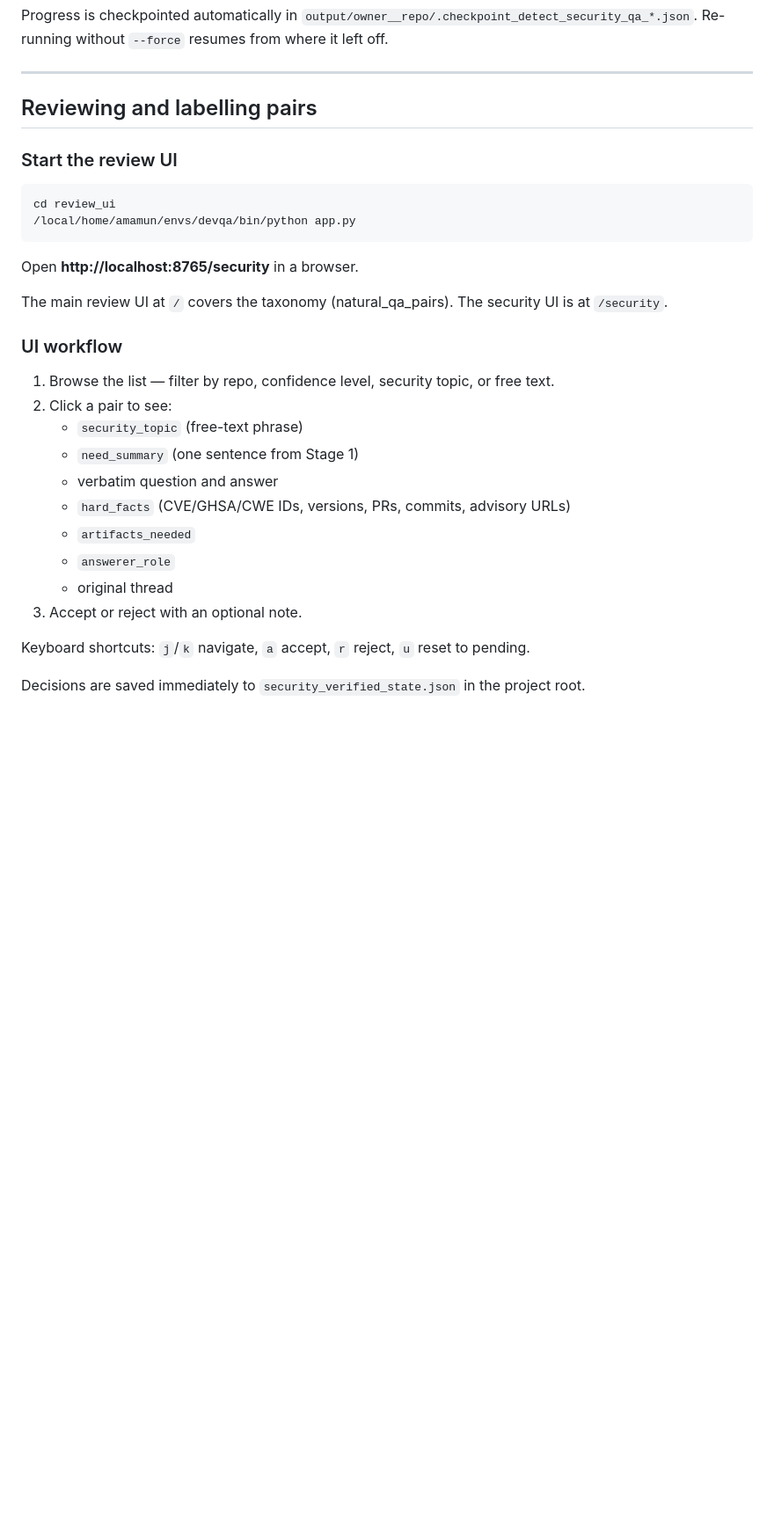
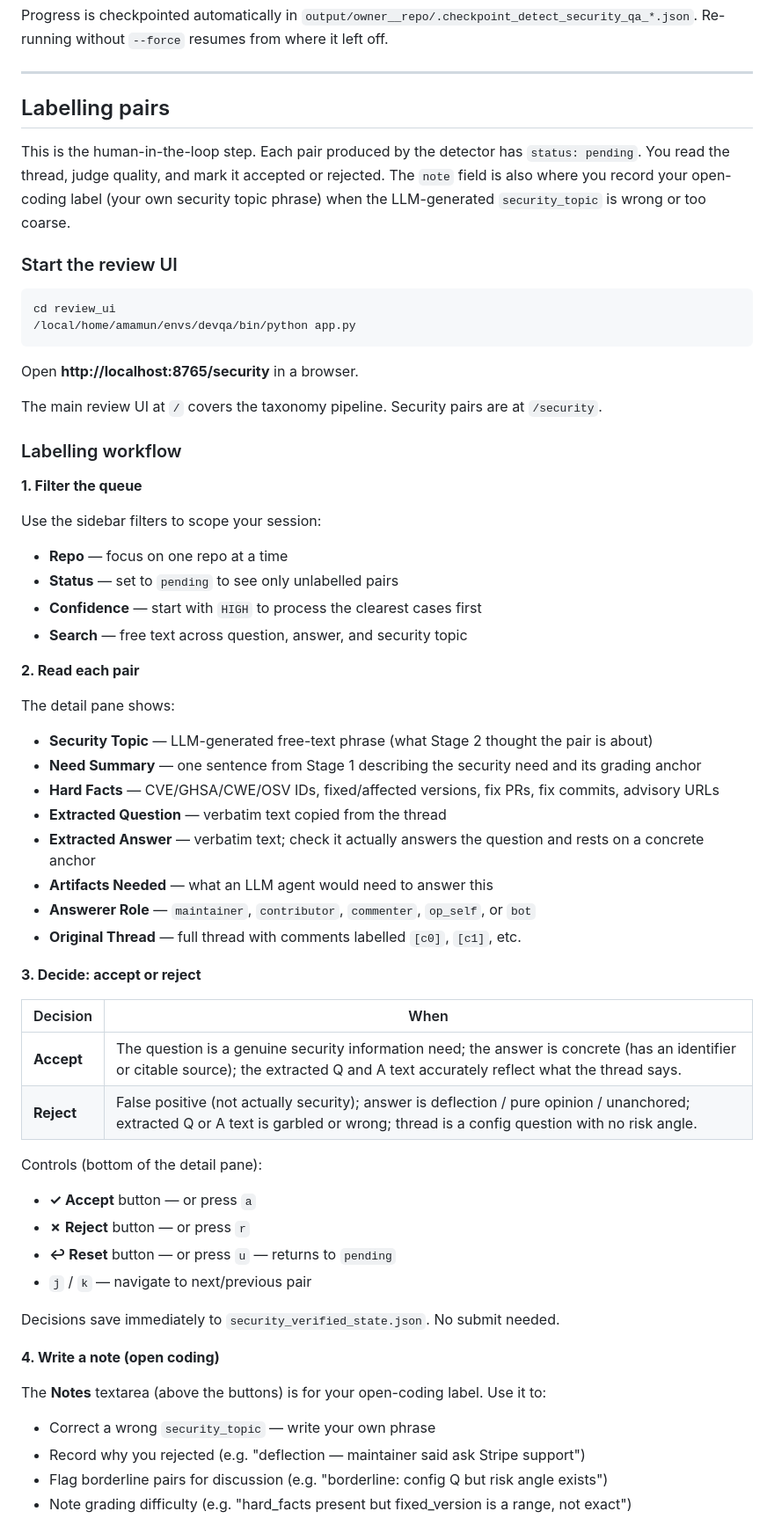
Before and after one commit to afifaniks/devqa, a Markdown page: README_SECURITY.md, the part around one of its changes. Shown at 88% size. Rendered like a GitHub page; blank space fills up the shorter version.

Commit message:
Update sec readme

```diff
--- a/README_SECURITY.md
+++ b/README_SECURITY.md
@@ -185,7 +185,9 @@ Progress is checkpointed automatically in `output/owner__repo/.checkpoint_detect
 
 ---
 
-## Reviewing and labelling pairs
+## Labelling pairs
+
+This is the human-in-the-loop step. Each pair produced by the detector has `status: pending`. You read the thread, judge quality, and mark it accepted or rejected. The `note` field is also where you record your open-coding label (your own security topic phrase) when the LLM-generated `security_topic` is wrong or too coarse.
 
 ### Start the review UI
 
@@ -196,21 +198,50 @@ cd review_ui
 
 Open **http://localhost:8765/security** in a browser.
 
-The main review UI at `/` covers the taxonomy (natural_qa_pairs). The security UI is at `/security`.
+The main review UI at `/` covers the taxonomy pipeline. Security pairs are at `/security`.
 
-### UI workflow
+### Labelling workflow
 
-1. Browse the list — filter by repo, confidence level, security topic, or free text.
-2. Click a pair to see:
-   - `security_topic` (free-text phrase)
-   - `need_summary` (one sentence from Stage 1)
-   - verbatim question and answer
-   - `hard_facts` (CVE/GHSA/CWE IDs, versions, PRs, commits, advisory URLs)
-   - `artifacts_needed`
-   - `answerer_role`
-   - original thread
-3. Accept or reject with an optional note.
+**1. Filter the queue**
 
-Keyboard shortcuts: `j`/`k` navigate, `a` accept, `r` reject, `u` reset to pending.
+Use the sidebar filters to scope your session:
+- **Repo** — focus on one repo at a time
+- **Status** — set to `pending` to see only unlabelled pairs
+- **Confidence** — start with `HIGH` to process the clearest cases first
+- **Search** — free text across question, answer, and security topic
 
-Decisions are saved immediately to `security_verified_state.json` in the project root.
+**2. Read each pair**
+
+The detail pane shows:
+- **Security Topic** — LLM-generated free-text phrase (what Stage 2 thought the pair is about)
+- **Need Summary** — one sentence from Stage 1 describing the security need and its grading anchor
+- **Hard Facts** — CVE/GHSA/CWE/OSV IDs, fixed/affected versions, fix PRs, fix commits, advisory URLs
+- **Extracted Question** — verbatim text copied from the thread
+- **Extracted Answer** — verbatim text; check it actually answers the question and rests on a concrete anchor
+- **Artifacts Needed** — what an LLM agent would need to answer this
+- **Answerer Role** — `maintainer`, `contributor`, `commenter`, `op_self`, or `bot`
+- **Original Thread** — full thread with comments labelled `[c0]`, `[c1]`, etc.
+
+**3. Decide: accept or reject**
+
+| Decision | When |
+|---|---|
+| **Accept** | The question is a genuine security information need; the answer is concrete (has an identifier or citable source); the extracted Q and A text accurately reflect what the thread says. |
+| **Reject** | False positive (not actually security); answer is deflection / pure opinion / unanchored; extracted Q or A text is garbled or wrong; thread is a config question with no risk angle. |
+
+Controls (bottom of the detail pane):
+- **✓ Accept** button — or press `a`
+- **✗ Reject** button — or press `r`
+- **↩ Reset** button — or press `u` — returns to `pending`
+- `j` / `k` — navigate to next/previous pair
+
+Decisions save immediately to `security_verified_state.json`. No submit needed.
+
+**4. Write a note (open coding)**
+
+The **Notes** textarea (above the buttons) is for your open-coding label. Use it to:
+- Correct a wrong `security_topic` — write your own phrase
+- Record why you rejected (e.g. "deflection — maintainer said ask Stripe support")
+- Flag borderline pairs for discussion (e.g. "borderline: config Q but risk angle exists")
+- Note grading difficulty (e.g. "hard_facts present but fixed_version is a range, not exact")
+
```
Also changed, not shown: other parts of README_SECURITY.md (+25 -1 lines).
